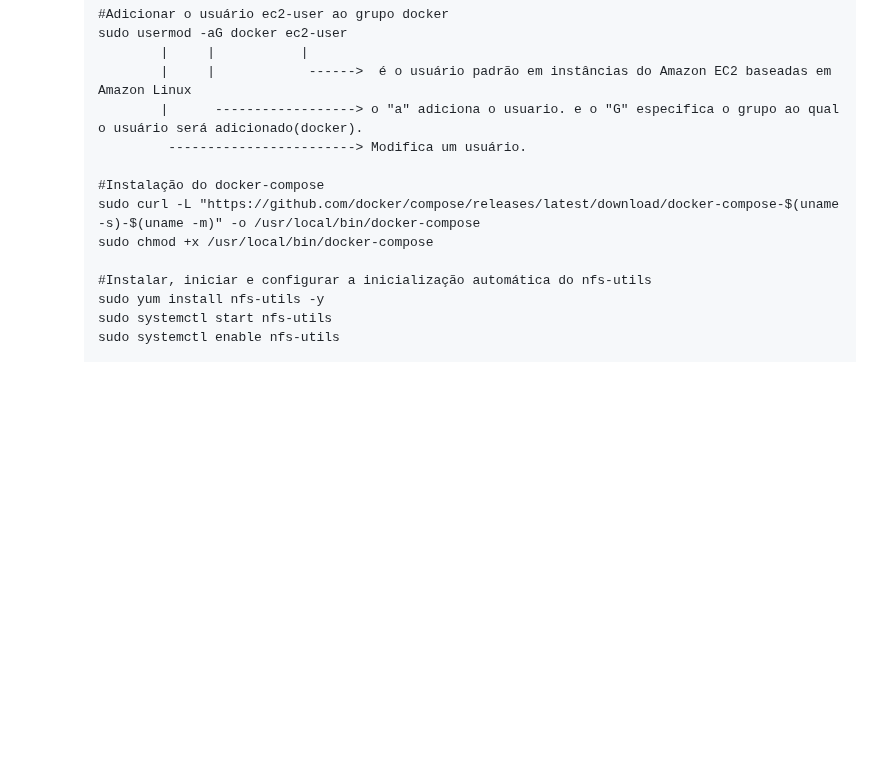
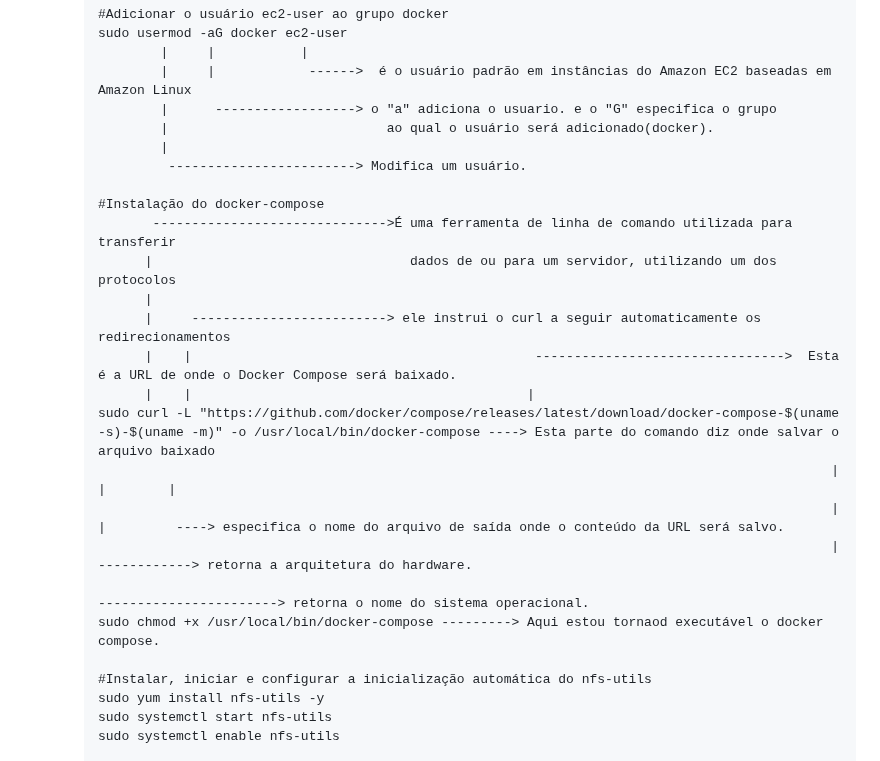
Before and after one commit to HectorCardoso53/Atividade-AWS-DOCKER, a Markdown page: README.md, the part around the change. Rendered like a GitHub page; blank space fills up the shorter version.

```diff
--- a/README.md
+++ b/README.md
@@ -301,12 +301,24 @@ Já a porta HTTP (TCP/80) a partir do balanceador de carga: Permite tráfego HTT
          sudo usermod -aG docker ec2-user
                  |     |           |
                  |     |            ------>  é o usuário padrão em instâncias do Amazon EC2 baseadas em Amazon Linux
-                 |      ------------------> o "a" adiciona o usuario. e o "G" especifica o grupo ao qual o usuário será adicionado(docker).
+                 |      ------------------> o "a" adiciona o usuario. e o "G" especifica o grupo
+                 |                            ao qual o usuário será adicionado(docker).
+                 |
                   ------------------------> Modifica um usuário.
 
          #Instalação do docker-compose
-         sudo curl -L "https://github.com/docker/compose/releases/latest/download/docker-compose-$(uname -s)-$(uname -m)" -o /usr/local/bin/docker-compose
-         sudo chmod +x /usr/local/bin/docker-compose
+                ------------------------------>É uma ferramenta de linha de comando utilizada para transferir
+               |                                 dados de ou para um servidor, utilizando um dos protocolos
+               |
+               |     -------------------------> ele instrui o curl a seguir automaticamente os redirecionamentos
+               |    |                                            -------------------------------->  Esta é a URL de onde o Docker Compose será baixado.
+               |    |                                           |
+         sudo curl -L "https://github.com/docker/compose/releases/latest/download/docker-compose-$(uname -s)-$(uname -m)" -o /usr/local/bin/docker-compose ----> Esta parte do comando diz onde salvar o arquivo baixado
+                                                                                                       |          |        |
+                                                                                                       |          |         ----> especifica o nome do arquivo de saída onde o conteúdo da URL será salvo.
+                                                                                                       |           ------------> retorna a arquitetura do hardware.
+                                                                                                        -----------------------> retorna o nome do sistema operacional.
+         sudo chmod +x /usr/local/bin/docker-compose ---------> Aqui estou tornaod executável o docker compose.
 
          #Instalar, iniciar e configurar a inicialização automática do nfs-utils
          sudo yum install nfs-utils -y
```
